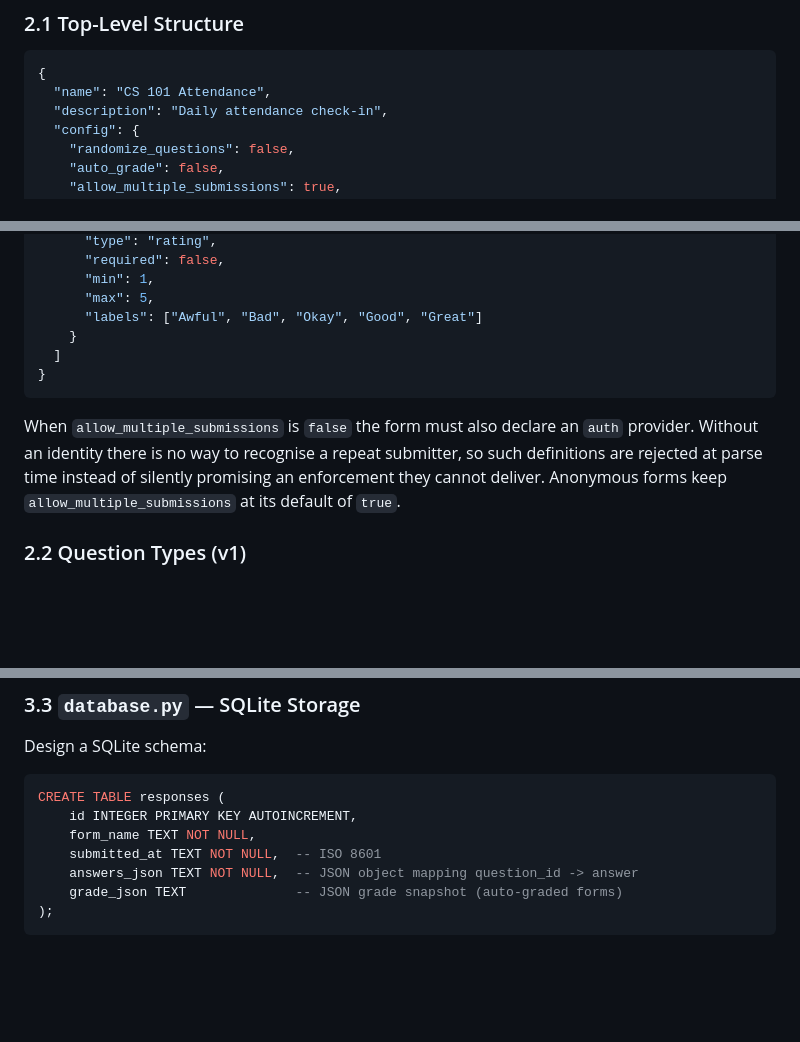
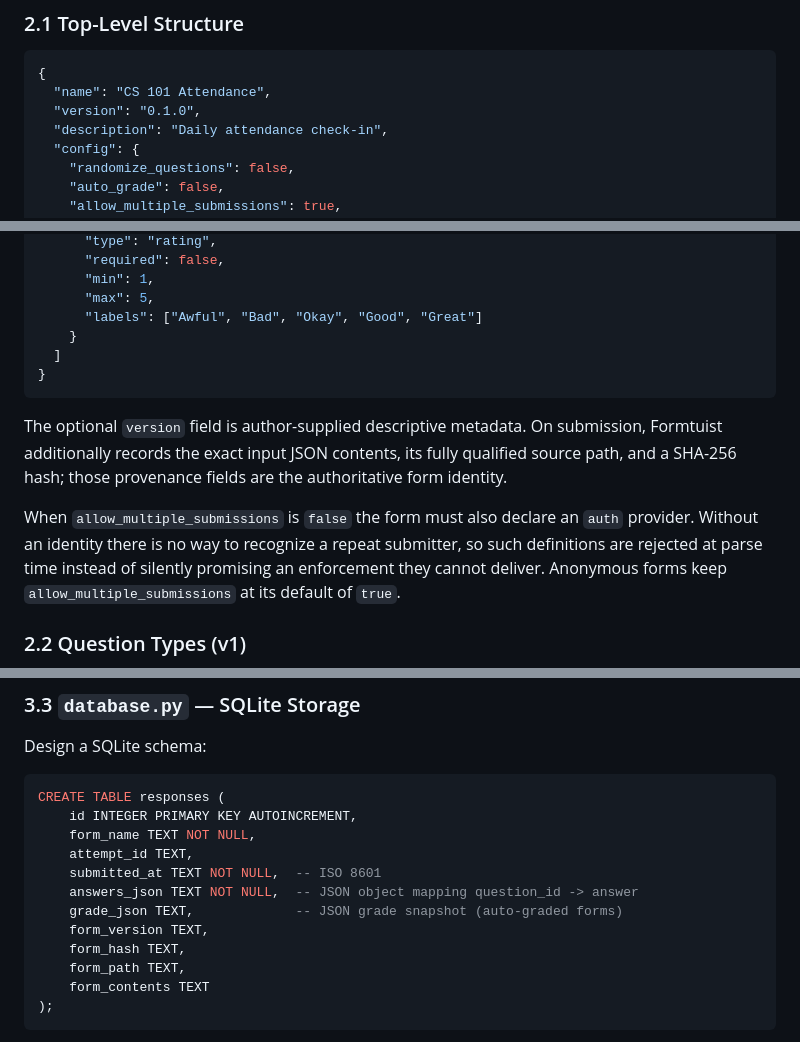
Before and after one commit to formtuist/formtuist, a Markdown page: BUILD.md, 3 parts joined by grey strips. Rendered like a GitHub page; blank space fills up the shorter version.

````diff
--- a/BUILD.md
+++ b/BUILD.md
@@ -211,6 +210,7 @@ ______________________________________________________________________
 ```json
 {
   "name": "CS 101 Attendance",
+  "version": "0.1.0",
   "description": "Daily attendance check-in",
   "config": {
     "randomize_questions": false,
@@ -238,8 +238,13 @@ ______________________________________________________________________
 }
 ```
 
+The optional `version` field is author-supplied descriptive metadata. On
+submission, Formtuist additionally records the exact input JSON contents, its
+fully qualified source path, and a SHA-256 hash; those provenance fields are
+the authoritative form identity.
+
 When `allow_multiple_submissions` is `false` the form must also declare an
-`auth` provider. Without an identity there is no way to recognise a repeat
+`auth` provider. Without an identity there is no way to recognize a repeat
 submitter, so such definitions are rejected at parse time instead of silently
 promising an enforcement they cannot deliver. Anonymous forms keep
 `allow_multiple_submissions` at its default of `true`.
@@ -434,9 +439,14 @@ Design a SQLite schema:
 CREATE TABLE responses (
     id INTEGER PRIMARY KEY AUTOINCREMENT,
     form_name TEXT NOT NULL,
+    attempt_id TEXT,
     submitted_at TEXT NOT NULL,  -- ISO 8601
     answers_json TEXT NOT NULL,  -- JSON object mapping question_id -> answer
-    grade_json TEXT              -- JSON grade snapshot (auto-graded forms)
+    grade_json TEXT,             -- JSON grade snapshot (auto-graded forms)
+    form_version TEXT,
+    form_hash TEXT,
+    form_path TEXT,
+    form_contents TEXT
 );
 ```
 
````
Also changed, not shown: other parts of BUILD.md (+29 -9 lines).
